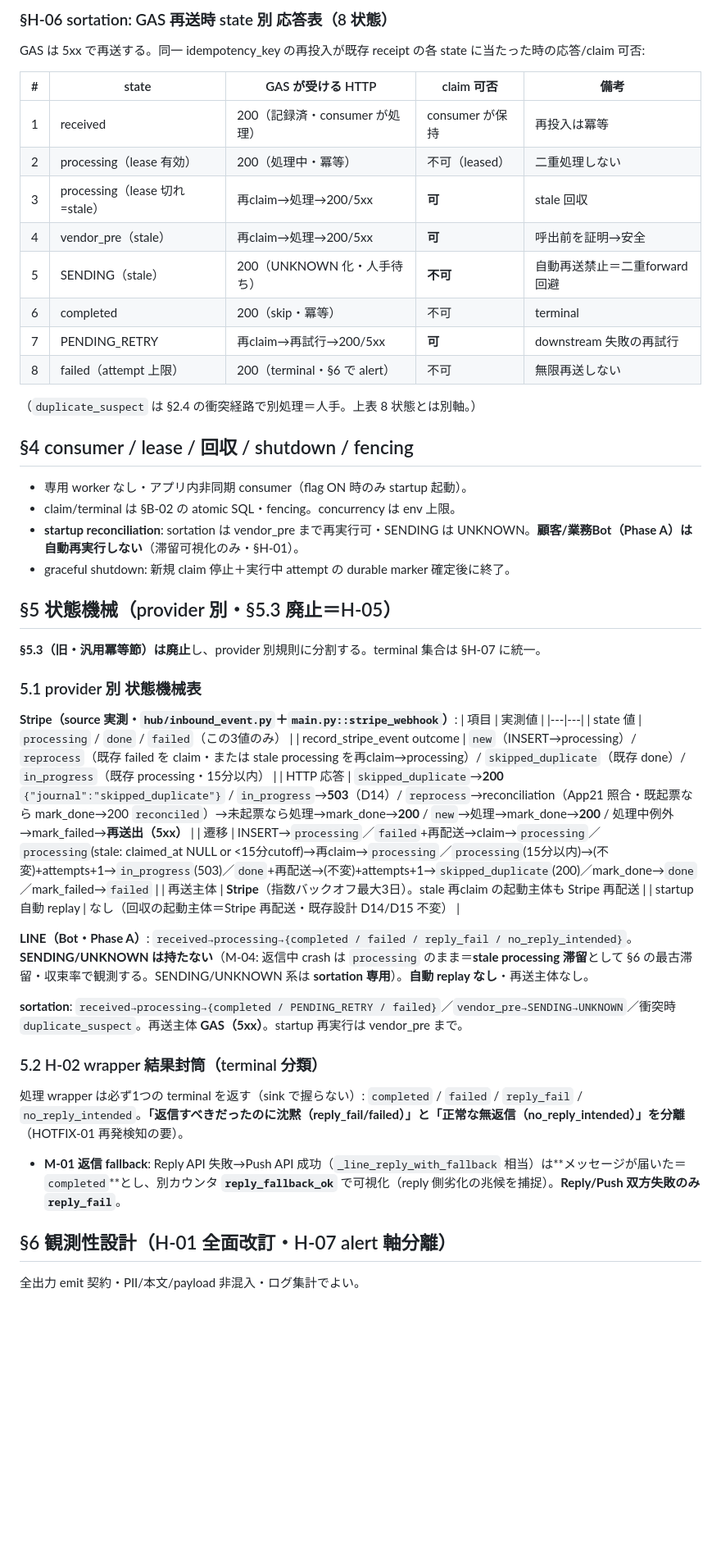
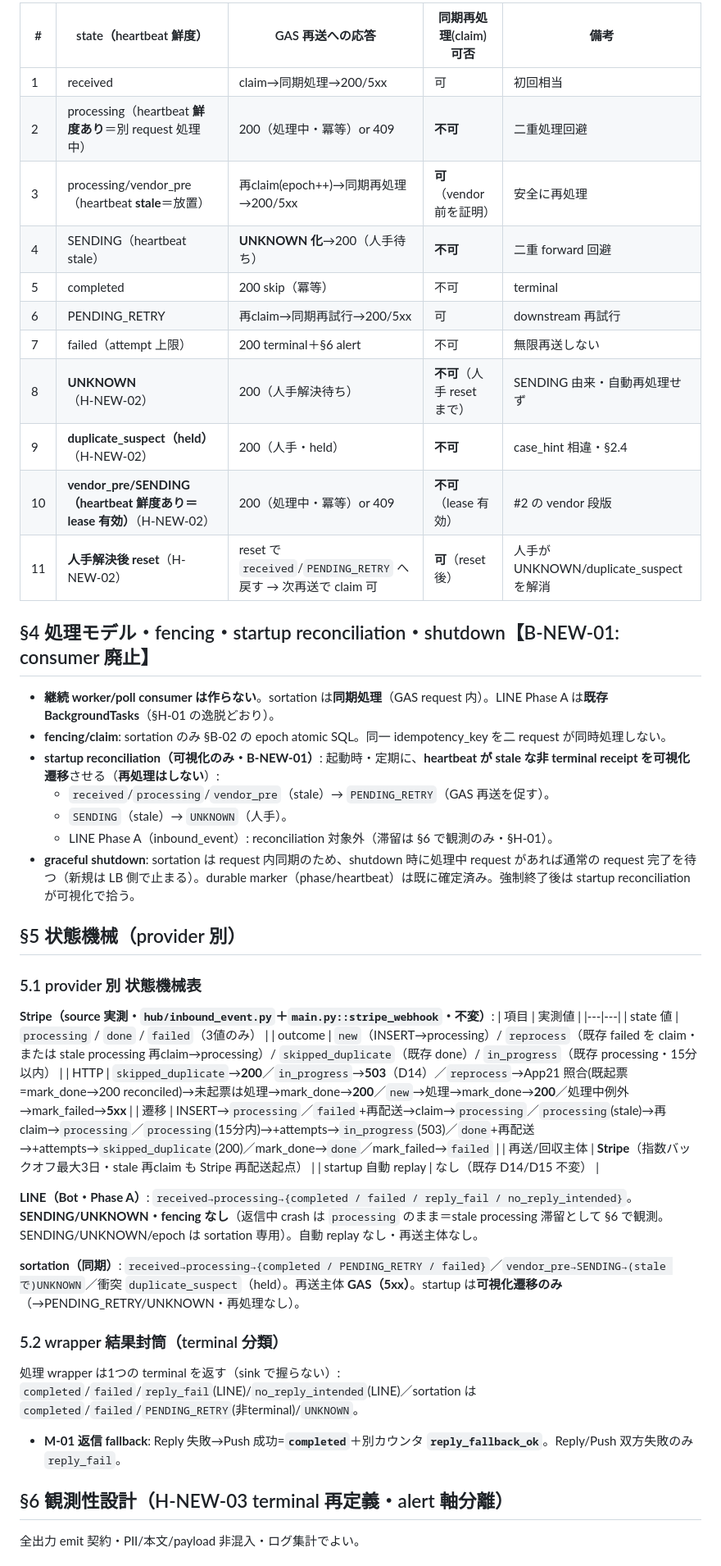
Before and after one commit to souzoku-pro1/jikou-line-bot, a Markdown page: docs/design-drafts/DRAFT_RV05_DURABLE_INBOUND.md, the part around one of its changes. Shown at 82% size. Drawn GitHub-style; blank space fills up the shorter version.

```diff
--- a/docs/design-drafts/DRAFT_RV05_DURABLE_INBOUND.md
+++ b/docs/design-drafts/DRAFT_RV05_DURABLE_INBOUND.md
@@ -129,49 +154,50 @@ UPDATE inbound_event
 
-### §H-06 sortation: GAS 再送時 state 別 応答表（8 状態）
-GAS は 5xx で再送する。同一 idempotency_key の再投入が既存 receipt の各 state に当たった時の応答/claim 可否:
+| # | state（heartbeat 鮮度） | GAS 再送への応答 | 同期再処理(claim)可否 | 備考 |
+|---|---|---|---|---|
+| 1 | received | claim→同期処理→200/5xx | 可 | 初回相当 |
+| 2 | processing（heartbeat **鮮度あり**＝別 request 処理中） | 200（処理中・冪等）or 409 | **不可** | 二重処理回避 |
+| 3 | processing/vendor_pre（heartbeat **stale**＝放置） | 再claim(epoch++)→同期再処理→200/5xx | **可**（vendor 前を証明） | 安全に再処理 |
+| 4 | SENDING（heartbeat stale） | **UNKNOWN 化**→200（人手待ち） | **不可** | 二重 forward 回避 |
+| 5 | completed | 200 skip（冪等） | 不可 | terminal |
+| 6 | PENDING_RETRY | 再claim→同期再試行→200/5xx | 可 | downstream 再試行 |
+| 7 | failed（attempt 上限） | 200 terminal＋§6 alert | 不可 | 無限再送しない |
+| 8 | **UNKNOWN**（H-NEW-02） | 200（人手解決待ち） | **不可**（人手 reset まで） | SENDING 由来・自動再処理せず |
+| 9 | **duplicate_suspect（held）**（H-NEW-02） | 200（人手・held） | **不可** | case_hint 相違・§2.4 |
+| 10 | **vendor_pre/SENDING（heartbeat 鮮度あり＝lease 有効）**（H-NEW-02） | 200（処理中・冪等）or 409 | **不可**（lease 有効） | #2 の vendor 段版 |
+| 11 | **人手解決後 reset**（H-NEW-02） | reset で `received`/`PENDING_RETRY` へ戻す → 次再送で claim 可 | **可**（reset 後） | 人手が UNKNOWN/duplicate_suspect を解消 |
 
-| # | state | GAS が受ける HTTP | claim 可否 | 備考 |
-|---|---|---|---|---|
-| 1 | received | 200（記録済・consumer が処理） | consumer が保持 | 再投入は冪等 |
-| 2 | processing（lease 有効） | 200（処理中・冪等） | 不可（leased） | 二重処理しない |
-| 3 | processing（lease 切れ=stale） | 再claim→処理→200/5xx | **可** | stale 回収 |
-| 4 | vendor_pre（stale） | 再claim→処理→200/5xx | **可** | 呼出前を証明→安全 |
-| 5 | SENDING（stale） | 200（UNKNOWN 化・人手待ち） | **不可** | 自動再送禁止＝二重forward回避 |
-| 6 | completed | 200（skip・冪等） | 不可 | terminal |
-| 7 | PENDING_RETRY | 再claim→再試行→200/5xx | **可** | downstream 失敗の再試行 |
-| 8 | failed（attempt 上限） | 200（terminal・§6 で alert） | 不可 | 無限再送しない |
-（`duplicate_suspect` は §2.4 の衝突経路で別処理＝人手。上表 8 状態とは別軸。）
+## §4 処理モデル・fencing・startup reconciliation・shutdown【B-NEW-01: consumer 廃止】
 
-## §4 consumer / lease / 回収 / shutdown / fencing
-- 専用 worker なし・アプリ内非同期 consumer（flag ON 時のみ startup 起動）。
-- claim/terminal は §B-02 の atomic SQL・fencing。concurrency は env 上限。
-- **startup reconciliation**: sortation は vendor_pre まで再実行可・SENDING は UNKNOWN。**顧客/業務Bot（Phase A）は自動再実行しない**（滞留可視化のみ・§H-01）。
-- graceful shutdown: 新規 claim 停止＋実行中 attempt の durable marker 確定後に終了。
+- **継続 worker/poll consumer は作らない**。sortation は**同期処理**（GAS request 内）。LINE Phase A は**既存 BackgroundTasks**（§H-01 の逸脱どおり）。
+- **fencing/claim**: sortation のみ §B-02 の epoch atomic SQL。同一 idempotency_key を二 request が同時処理しない。
+- **startup reconciliation（可視化のみ・B-NEW-01）**: 起動時・定期に、**heartbeat が stale な非 terminal receipt を可視化遷移**させる（**再処理はしない**）:
+  - `received`/`processing`/`vendor_pre`（stale）→ `PENDING_RETRY`（GAS 再送を促す）。
+  - `SENDING`（stale）→ `UNKNOWN`（人手）。
+  - LINE Phase A（inbound_event）: reconciliation 対象外（滞留は §6 で観測のみ・§H-01）。
+- **graceful shutdown**: sortation は request 内同期のため、shutdown 時に処理中 request があれば通常の request 完了を待つ（新規は LB 側で止まる）。durable marker（phase/heartbeat）は既に確定済み。強制終了後は startup reconciliation が可視化で拾う。
 
-## §5 状態機械（provider 別・§5.3 廃止＝H-05）
-
-**§5.3（旧・汎用冪等節）は廃止**し、provider 別規則に分割する。terminal 集合は §H-07 に統一。
+## §5 状態機械（provider 別）
 
 ### 5.1 provider 別 状態機械表
-**Stripe（source 実測・`hub/inbound_event.py`＋`main.py::stripe_webhook`）**:
+**Stripe（source 実測・`hub/inbound_event.py`＋`main.py::stripe_webhook`・不変）**:
 | 項目 | 実測値 |
 |---|---|
-| state 値 | `processing` / `done` / `failed`（この3値のみ） |
-| record_stripe_event outcome | `new`（INSERT→processing）/ `reprocess`（既存 failed を claim・または stale processing を再claim→processing）/ `skipped_duplicate`（既存 done）/ `in_progress`（既存 processing・15分以内） |
-| HTTP 応答 | `skipped_duplicate`→**200** `{"journal":"skipped_duplicate"}` / `in_progress`→**503**（D14）/ `reprocess`→reconciliation（App21 照合・既起票なら mark_done→200 `reconciled`）→未起票なら処理→mark_done→**200** / `new`→処理→mark_done→**200** / 処理中例外→mark_failed→**再送出（5xx）** |
-| 遷移 | INSERT→`processing`／`failed`+再配送→claim→`processing`／`processing`(stale: claimed_at NULL or <15分cutoff)→再claim→`processing`／`processing`(15分以内)→(不変)+attempts+1→`in_progress`(503)／`done`+再配送→(不変)+attempts+1→`skipped_duplicate`(200)／mark_done→`done`／mark_failed→`failed` |
-| 再送主体 | **Stripe**（指数バックオフ最大3日）。stale 再claim の起動主体も Stripe 再配送 |
-| startup 自動 replay | なし（回収の起動主体＝Stripe 再配送・既存設計 D14/D15 不変） |
+| state 値 | `processing` / `done` / `failed`（3値のみ） |
+| outcome | `new`（INSERT→processing）/ `reprocess`（既存 failed を claim・または stale processing 再claim→processing）/ `skipped_duplicate`（既存 done）/ `in_progress`（既存 processing・15分以内） |
+| HTTP | `skipped_duplicate`→**200**／`in_progress`→**503**（D14）／`reprocess`→App21 照合(既起票=mark_done→200 reconciled)→未起票は処理→mark_done→**200**／`new`→処理→mark_done→**200**／処理中例外→mark_failed→**5xx** |
+| 遷移 | INSERT→`processing`／`failed`+再配送→claim→`processing`／`processing`(stale)→再claim→`processing`／`processing`(15分内)→+attempts→`in_progress`(503)／`done`+再配送→+attempts→`skipped_duplicate`(200)／mark_done→`done`／mark_failed→`failed` |
+| 再送/回収主体 | **Stripe**（指数バックオフ最大3日・stale 再claim も Stripe 再配送起点） |
+| startup 自動 replay | なし（既存 D14/D15 不変） |
 
-**LINE（Bot・Phase A）**: `received→processing→{completed / failed / reply_fail / no_reply_intended}`。**SENDING/UNKNOWN は持たない**（M-04: 返信中 crash は `processing` のまま＝**stale processing 滞留**として §6 の最古滞留・収束率で観測する。SENDING/UNKNOWN 系は **sortation 専用**）。**自動 replay なし**・再送主体なし。
+**LINE（Bot・Phase A）**: `received→processing→{completed / failed / reply_fail / no_reply_intended}`。**SENDING/UNKNOWN・fencing なし**（返信中 crash は `processing` のまま＝stale processing 滞留として §6 で観測。SENDING/UNKNOWN/epoch は sortation 専用）。自動 replay なし・再送主体なし。
 
-**sortation**: `received→processing→{completed / PENDING_RETRY / failed}`／`vendor_pre→SENDING→UNKNOWN`／衝突時 `duplicate_suspect`。再送主体 **GAS（5xx）**。startup 再実行は vendor_pre まで。
+**sortation（同期）**: `received→processing→{completed / PENDING_RETRY / failed}`／`vendor_pre→SENDING→(stale で)UNKNOWN`／衝突 `duplicate_suspect`（held）。再送主体 **GAS（5xx）**。startup は**可視化遷移のみ**（→PENDING_RETRY/UNKNOWN・再処理なし）。
 
-### 5.2 H-02 wrapper 結果封筒（terminal 分類）
-処理 wrapper は必ず1つの terminal を返す（sink で握らない）: `completed` / `failed` / `reply_fail` / `no_reply_intended`。**「返信すべきだったのに沈黙（reply_fail/failed）」と「正常な無返信（no_reply_intended）」を分離**（HOTFIX-01 再発検知の要）。
-- **M-01 返信 fallback**: Reply API 失敗→Push API 成功（`_line_reply_with_fallback` 相当）は**メッセージが届いた＝`completed`**とし、別カウンタ **`reply_fallback_ok`** で可視化（reply 側劣化の兆候を捕捉）。**Reply/Push 双方失敗のみ `reply_fail`**。
+### 5.2 wrapper 結果封筒（terminal 分類）
+処理 wrapper は1つの terminal を返す（sink で握らない）: `completed`/`failed`/`reply_fail`(LINE)/`no_reply_intended`(LINE)／sortation は `completed`/`failed`/`PENDING_RETRY`(非terminal)/`UNKNOWN`。
+- **M-01 返信 fallback**: Reply 失敗→Push 成功=**`completed`**＋別カウンタ **`reply_fallback_ok`**。Reply/Push 双方失敗のみ `reply_fail`。
 
-## §6 観測性設計（H-01 全面改訂・H-07 alert 軸分離）
+## §6 観測性設計（H-NEW-03 terminal 再定義・alert 軸分離）
 
 全出力 emit 契約・PII/本文/payload 非混入・ログ集計でよい。
 
```
Also changed, not shown: other parts of docs/design-drafts/DRAFT_RV05_DURABLE_INBOUND.md (+181 -142 lines).
